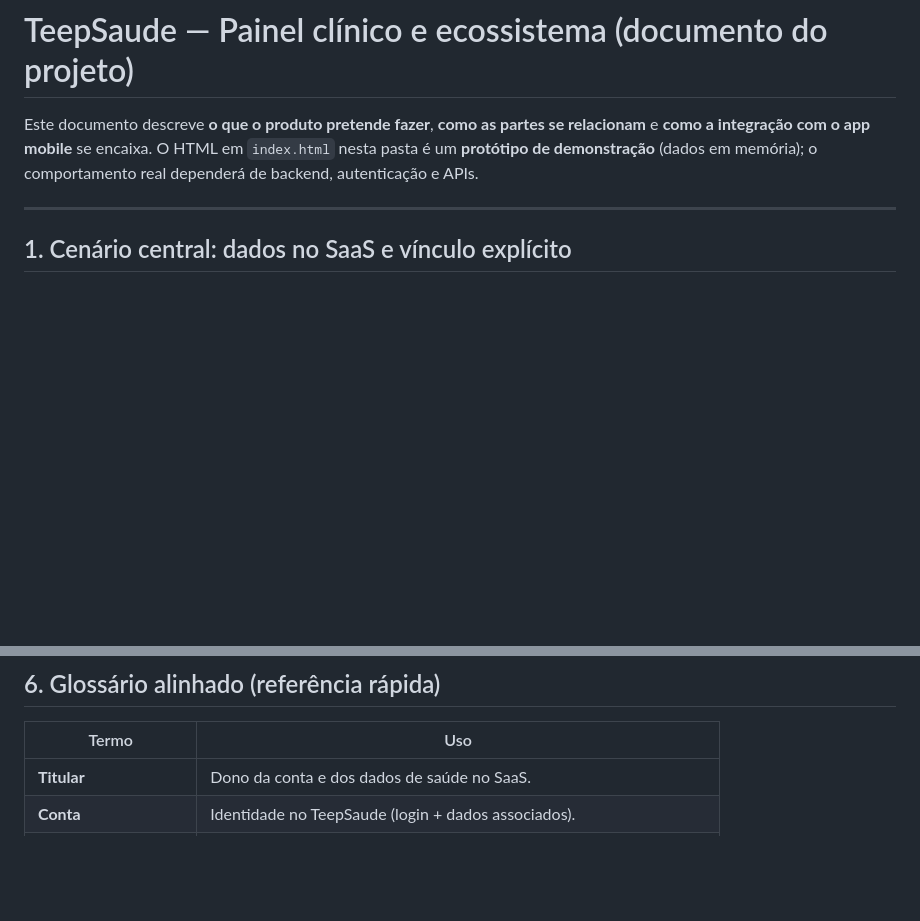
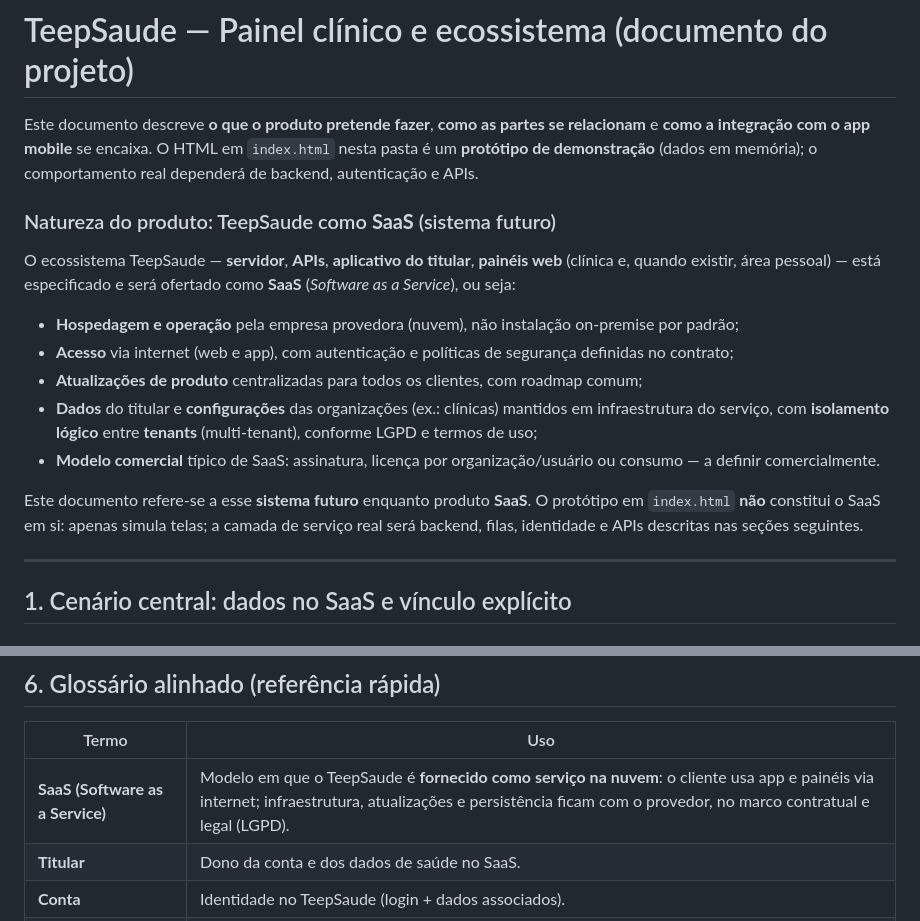
Before and after one commit to alextrovateep-dev/mensuri_clinica, a Markdown page: DOCUMENTACAO_PROJETO.md, 2 parts joined by grey strips. Drawn GitHub-style; blank space fills up the shorter version.

```diff
--- a/DOCUMENTACAO_PROJETO.md
+++ b/DOCUMENTACAO_PROJETO.md
@@ -1,6 +1,18 @@
 # TeepSaude — Painel clínico e ecossistema (documento do projeto)
 
 Este documento descreve **o que o produto pretende fazer**, **como as partes se relacionam** e **como a integração com o app mobile** se encaixa. O HTML em `index.html` nesta pasta é um **protótipo de demonstração** (dados em memória); o comportamento real dependerá de backend, autenticação e APIs.
+
+### Natureza do produto: TeepSaude como **SaaS** (sistema futuro)
+
+O ecossistema TeepSaude — **servidor**, **APIs**, **aplicativo do titular**, **painéis web** (clínica e, quando existir, área pessoal) — está especificado e será ofertado como **SaaS** (*Software as a Service*), ou seja:
+
+- **Hospedagem e operação** pela empresa provedora (nuvem), não instalação on-premise por padrão;
+- **Acesso** via internet (web e app), com autenticação e políticas de segurança definidas no contrato;
+- **Atualizações de produto** centralizadas para todos os clientes, com roadmap comum;
+- **Dados** do titular e **configurações** das organizações (ex.: clínicas) mantidos em infraestrutura do serviço, com **isolamento lógico** entre **tenants** (multi-tenant), conforme LGPD e termos de uso;
+- **Modelo comercial** típico de SaaS: assinatura, licença por organização/usuário ou consumo — a definir comercialmente.
+
+Este documento refere-se a esse **sistema futuro** enquanto produto **SaaS**. O protótipo em `index.html` **não** constitui o SaaS em si: apenas simula telas; a camada de serviço real será backend, filas, identidade e APIs descritas nas seções seguintes.
 
 ---
 
@@ -106,6 +118,7 @@ Limitações explícitas da demo: sem API real, sem multi-tenant, sem fila de
 
 | Termo | Uso |
 |--------|-----|
+| **SaaS (Software as a Service)** | Modelo em que o TeepSaude é **fornecido como serviço na nuvem**: o cliente usa app e painéis via internet; infraestrutura, atualizações e persistência ficam com o provedor, no marco contratual e legal (LGPD). |
 | **Titular** | Dono da conta e dos dados de saúde no SaaS. |
 | **Conta** | Identidade no TeepSaude (login + dados associados). |
 | **Grupo / organização** | Clínica, família, etc., que pode gerenciar titulares **vinculados**. |
```
